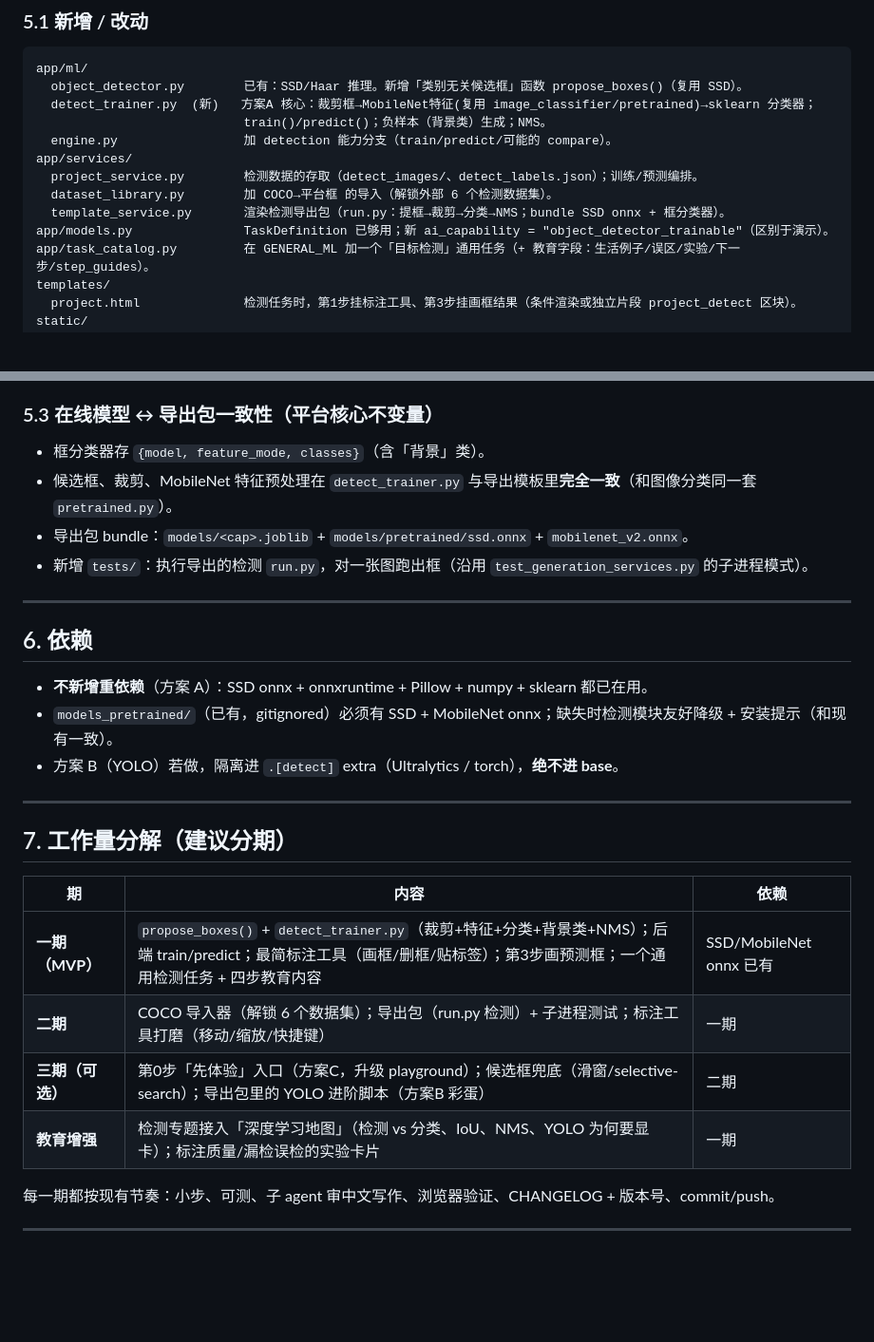
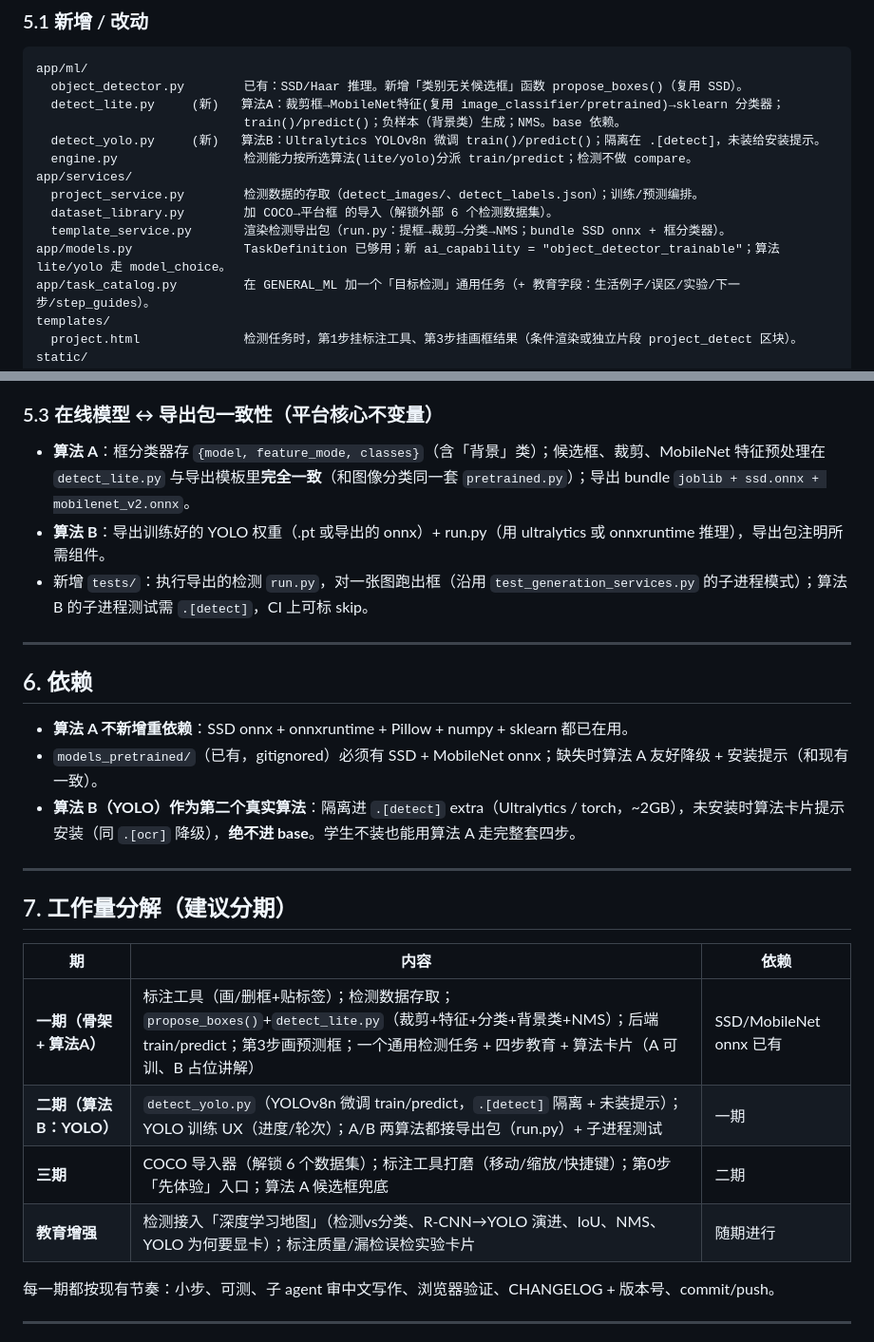
Before and after one commit to yuanyuan201602/lite-deeplearning-studio, a Markdown page: docs/PRD_OBJECT_DETECTION.md, 2 parts joined by grey strips. Shown at 95% size. Rendered like a GitHub page; blank space fills up the shorter version.

````diff
--- a/docs/PRD_OBJECT_DETECTION.md
+++ b/docs/PRD_OBJECT_DETECTION.md
@@ -147,14 +150,15 @@ workspace/projects/<id>/dataset/
 ```
 app/ml/
   object_detector.py        已有：SSD/Haar 推理。新增「类别无关候选框」函数 propose_boxes()（复用 SSD）。
-  detect_trainer.py  (新)   方案A 核心：裁剪框→MobileNet特征(复用 image_classifier/pretrained)→sklearn 分类器；
-                            train()/predict()；负样本（背景类）生成；NMS。
-  engine.py                 加 detection 能力分支（train/predict/可能的 compare）。
+  detect_lite.py     (新)   算法A：裁剪框→MobileNet特征(复用 image_classifier/pretrained)→sklearn 分类器；
+                            train()/predict()；负样本（背景类）生成；NMS。base 依赖。
+  detect_yolo.py     (新)   算法B：Ultralytics YOLOv8n 微调 train()/predict()；隔离在 .[detect]，未装给安装提示。
+  engine.py                 检测能力按所选算法(lite/yolo)分派 train/predict；检测不做 compare。
 app/services/
   project_service.py        检测数据的存取（detect_images/、detect_labels.json）；训练/预测编排。
   dataset_library.py        加 COCO→平台框 的导入（解锁外部 6 个检测数据集）。
   template_service.py       渲染检测导出包（run.py：提框→裁剪→分类→NMS；bundle SSD onnx + 框分类器）。
-app/models.py               TaskDefinition 已够用；新 ai_capability = "object_detector_trainable"（区别于演示）。
+app/models.py               TaskDefinition 已够用；新 ai_capability = "object_detector_trainable"；算法 lite/yolo 走 model_choice。
 app/task_catalog.py         在 GENERAL_ML 加一个「目标检测」通用任务（+ 教育字段：生活例子/误区/实验/下一步/step_guides）。
 templates/
   project.html              检测任务时，第1步挂标注工具、第3步挂画框结果（条件渲染或独立片段 project_detect 区块）。
@@ -172,18 +176,17 @@ app/api.py                  /api/projects/{id}/data/detect（存框）、train
 
 ### 5.3 在线模型 ↔ 导出包一致性（平台核心不变量）
 
-- 框分类器存 `{model, feature_mode, classes}`（含「背景」类）。
-- 候选框、裁剪、MobileNet 特征预处理在 `detect_trainer.py` 与导出模板里**完全一致**（和图像分类同一套 `pretrained.py`）。
-- 导出包 bundle：`models/<cap>.joblib` + `models/pretrained/ssd.onnx` + `mobilenet_v2.onnx`。
-- 新增 `tests/`：执行导出的检测 `run.py`，对一张图跑出框（沿用 `test_generation_services.py` 的子进程模式）。
+- **算法 A**：框分类器存 `{model, feature_mode, classes}`（含「背景」类）；候选框、裁剪、MobileNet 特征预处理在 `detect_lite.py` 与导出模板里**完全一致**（和图像分类同一套 `pretrained.py`）；导出 bundle `joblib + ssd.onnx + mobilenet_v2.onnx`。
+- **算法 B**：导出训练好的 YOLO 权重（.pt 或导出的 onnx）+ run.py（用 ultralytics 或 onnxruntime 推理），导出包注明所需组件。
+- 新增 `tests/`：执行导出的检测 `run.py`，对一张图跑出框（沿用 `test_generation_services.py` 的子进程模式）；算法 B 的子进程测试需 `.[detect]`，CI 上可标 skip。
 
 ---
 
 ## 6. 依赖
 
-- **不新增重依赖**（方案 A）：SSD onnx + onnxruntime + Pillow + numpy + sklearn 都已在用。
-- `models_pretrained/`（已有，gitignored）必须有 SSD + MobileNet onnx；缺失时检测模块友好降级 + 安装提示（和现有一致）。
-- 方案 B（YOLO）若做，隔离进 `.[detect]` extra（Ultralytics / torch），**绝不进 base**。
+- **算法 A 不新增重依赖**：SSD onnx + onnxruntime + Pillow + numpy + sklearn 都已在用。
+- `models_pretrained/`（已有，gitignored）必须有 SSD + MobileNet onnx；缺失时算法 A 友好降级 + 安装提示（和现有一致）。
+- **算法 B（YOLO）作为第二个真实算法**：隔离进 `.[detect]` extra（Ultralytics / torch，~2GB），未安装时算法卡片提示安装（同 `.[ocr]` 降级），**绝不进 base**。学生不装也能用算法 A 走完整套四步。
 
 ---
 
@@ -191,10 +194,10 @@ app/api.py                  /api/projects/{id}/data/detect（存框）、train
 
 | 期 | 内容 | 依赖 |
 |---|---|---|
-| **一期（MVP）** | `propose_boxes()` + `detect_trainer.py`（裁剪+特征+分类+背景类+NMS）；后端 train/predict；最简标注工具（画框/删框/贴标签）；第3步画预测框；一个通用检测任务 + 四步教育内容 | SSD/MobileNet onnx 已有 |
-| **二期** | COCO 导入器（解锁 6 个数据集）；导出包（run.py 检测）+ 子进程测试；标注工具打磨（移动/缩放/快捷键） | 一期 |
-| **三期（可选）** | 第0步「先体验」入口（方案C，升级 playground）；候选框兜底（滑窗/selective-search）；导出包里的 YOLO 进阶脚本（方案B 彩蛋） | 二期 |
-| **教育增强** | 检测专题接入「深度学习地图」（检测 vs 分类、IoU、NMS、YOLO 为何要显卡）；标注质量/漏检误检的实验卡片 | 一期 |
+| **一期（骨架 + 算法A）** | 标注工具（画/删框+贴标签）；检测数据存取；`propose_boxes()`+`detect_lite.py`（裁剪+特征+分类+背景类+NMS）；后端 train/predict；第3步画预测框；一个通用检测任务 + 四步教育 + 算法卡片（A 可训、B 占位讲解） | SSD/MobileNet onnx 已有 |
+| **二期（算法B：YOLO）** | `detect_yolo.py`（YOLOv8n 微调 train/predict，`.[detect]` 隔离 + 未装提示）；YOLO 训练 UX（进度/轮次）；A/B 两算法都接导出包（run.py）+ 子进程测试 | 一期 |
+| **三期** | COCO 导入器（解锁 6 个数据集）；标注工具打磨（移动/缩放/快捷键）；第0步「先体验」入口；算法 A 候选框兜底 | 二期 |
+| **教育增强** | 检测接入「深度学习地图」（检测vs分类、R-CNN→YOLO 演进、IoU、NMS、YOLO 为何要显卡）；标注质量/漏检误检实验卡片 | 随期进行 |
 
 每一期都按现有节奏：小步、可测、子 agent 审中文写作、浏览器验证、CHANGELOG + 版本号、commit/push。
 
````
Also changed, not shown: other parts of docs/PRD_OBJECT_DETECTION.md (+39 -35 lines).
